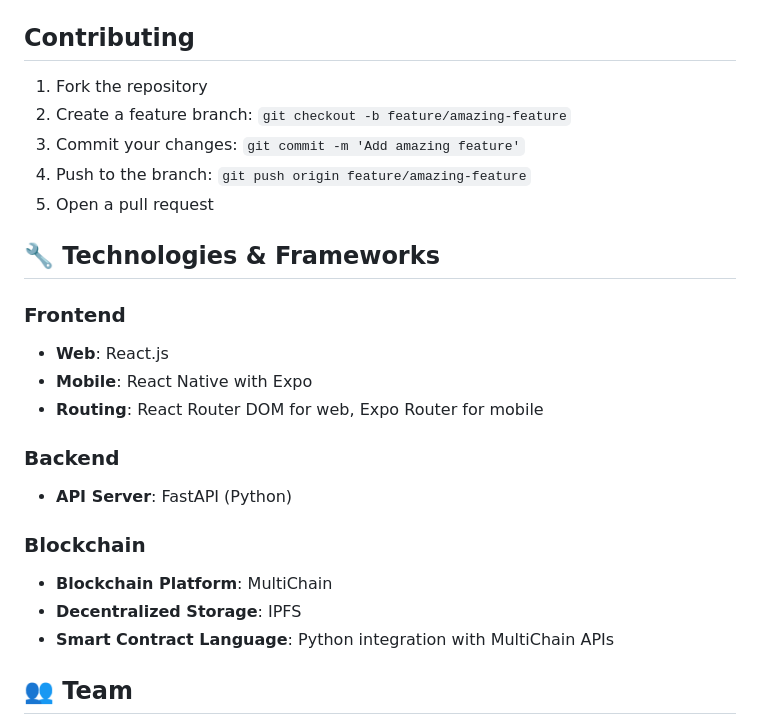
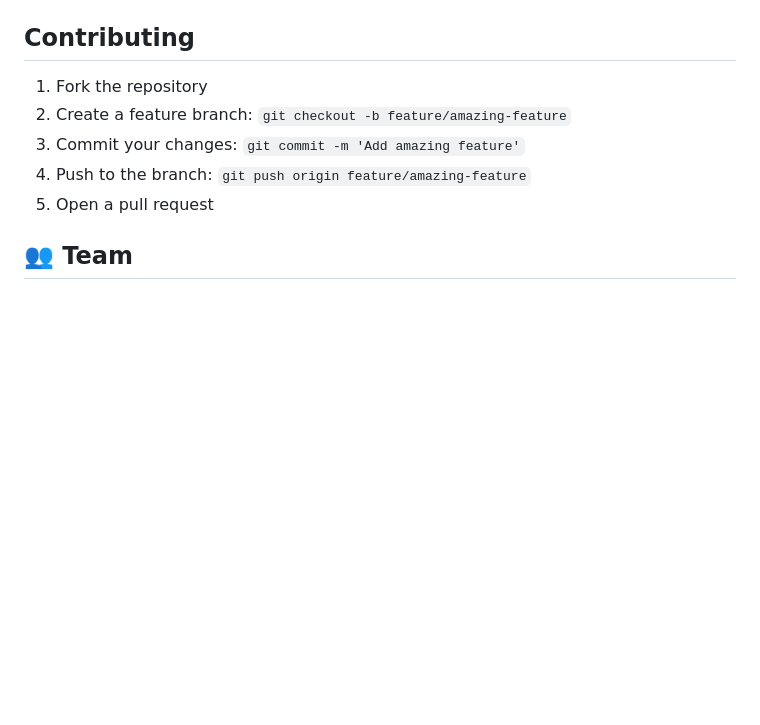
Before and after one commit to keikurono7/CareChain, a Markdown page: README.md, the part around the change. Drawn GitHub-style; blank space fills up the shorter version.

````diff
--- a/README.md
+++ b/README.md
@@ -164,21 +164,6 @@ CareChain/
 4. Push to the branch: ```git push origin feature/amazing-feature```
 5. Open a pull request
 
-## 🔧 Technologies & Frameworks
-
-### Frontend
-- **Web**: React.js
-- **Mobile**: React Native with Expo
-- **Routing**: React Router DOM for web, Expo Router for mobile
-
-### Backend
-- **API Server**: FastAPI (Python)
-
-### Blockchain
-- **Blockchain Platform**: MultiChain
-- **Decentralized Storage**: IPFS
-- **Smart Contract Language**: Python integration with MultiChain APIs
-
 ## 👥 Team
 - [Suprith](https://github.com/Suprith-44) - Blockchain Development & Mobile App
 - [Rakshita S](https://github.com/Rakshitha-21) - Website Development & UI/UX Design
````
